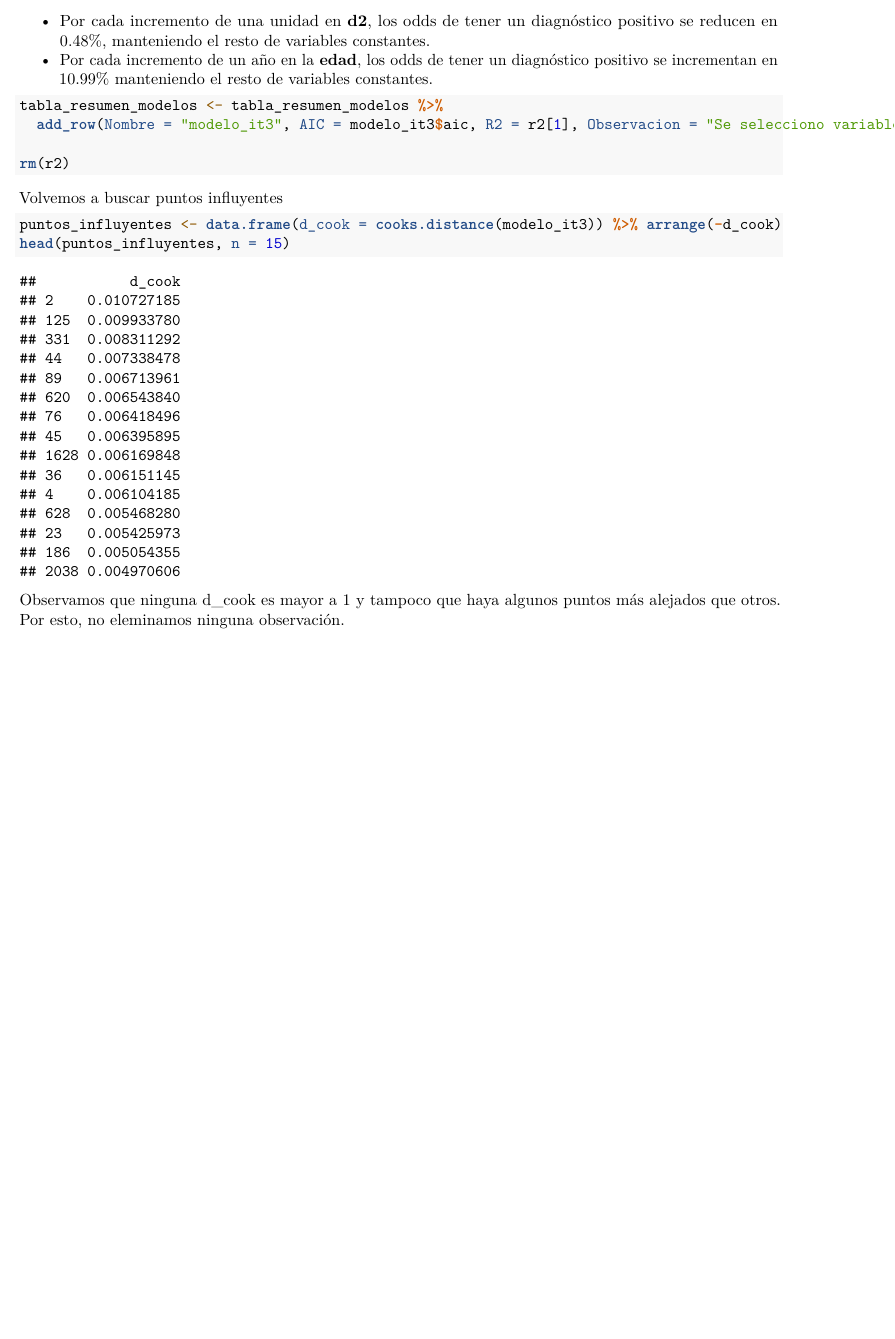
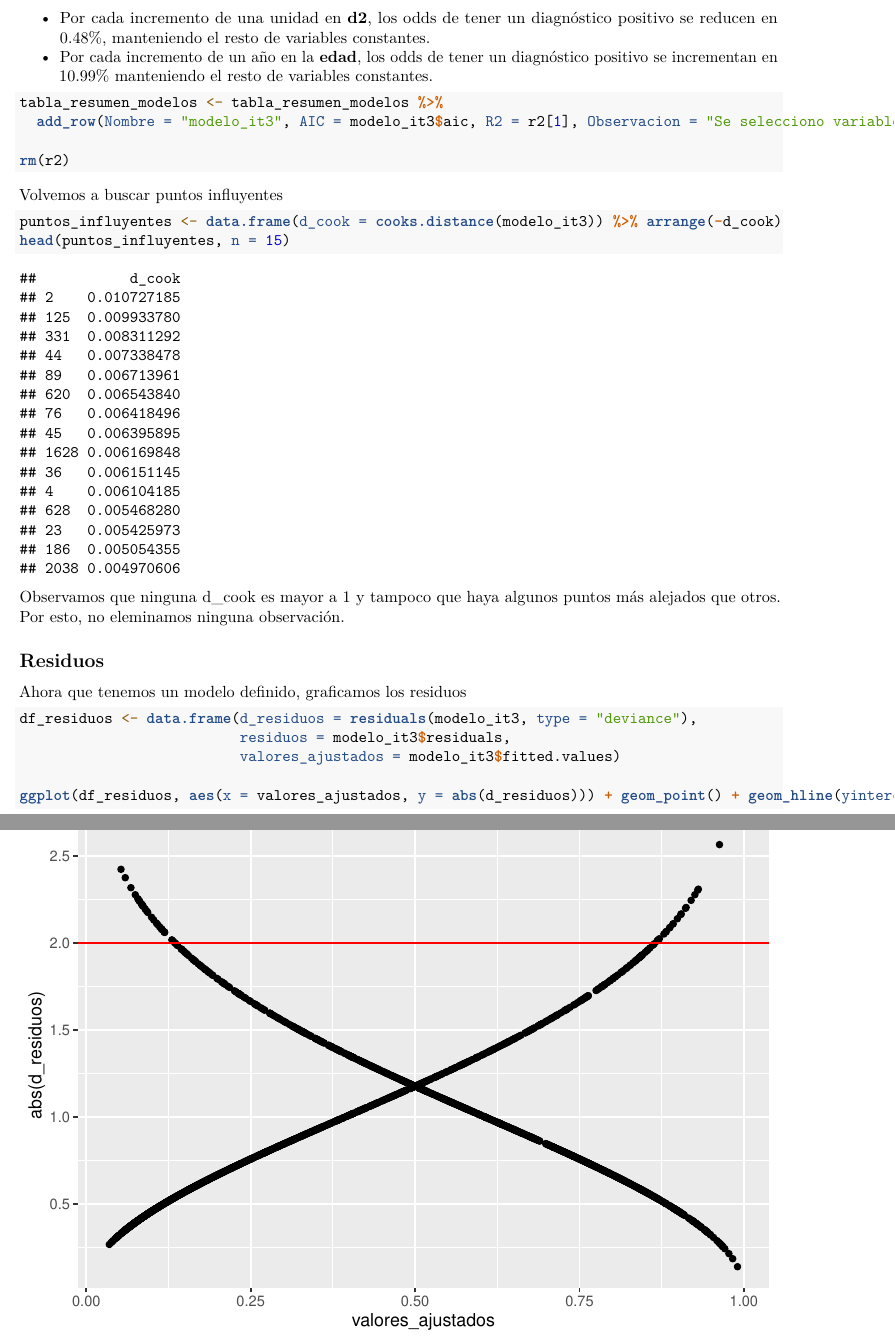
Before and after one commit to TomasSG/Parkinson-BecaCIN, an R Markdown document (RMarkdown/regresion_logistica.Rmd): part of page 9 of 9 before the commit and two parts of pages 9 and 10 of 10 after it, the two joined at a grey line, cut so that both start at the same text, the shorter picture padded with empty space. Rendered offline with R 4.5, knitr and Pandoc, then LaTeX, with nearby package versions; some code elsewhere in the file could not run offline.

Commit message:
Empezamos a analizar los residuos

````diff
--- a/RMarkdown/regresion_logistica.Rmd
+++ b/RMarkdown/regresion_logistica.Rmd
@@ -192,3 +192,16 @@ head(puntos_influyentes, n = 15)
 ```
 
 Observamos que ninguna d_cook es mayor a 1 y tampoco que haya algunos puntos más alejados que otros. Por esto, no eleminamos ninguna observación.
+
+## Residuos
+
+Ahora que tenemos un modelo definido, graficamos los residuos
+
+```{r}
+df_residuos <- data.frame(d_residuos = residuals(modelo_it3, type = "deviance"),
+                          residuos = modelo_it3$residuals,
+                          valores_ajustados = modelo_it3$fitted.values)
+
+ggplot(df_residuos, aes(x = valores_ajustados, y = abs(d_residuos))) + geom_point() + geom_hline(yintercept = 2, color = "red")
+
+```
````
